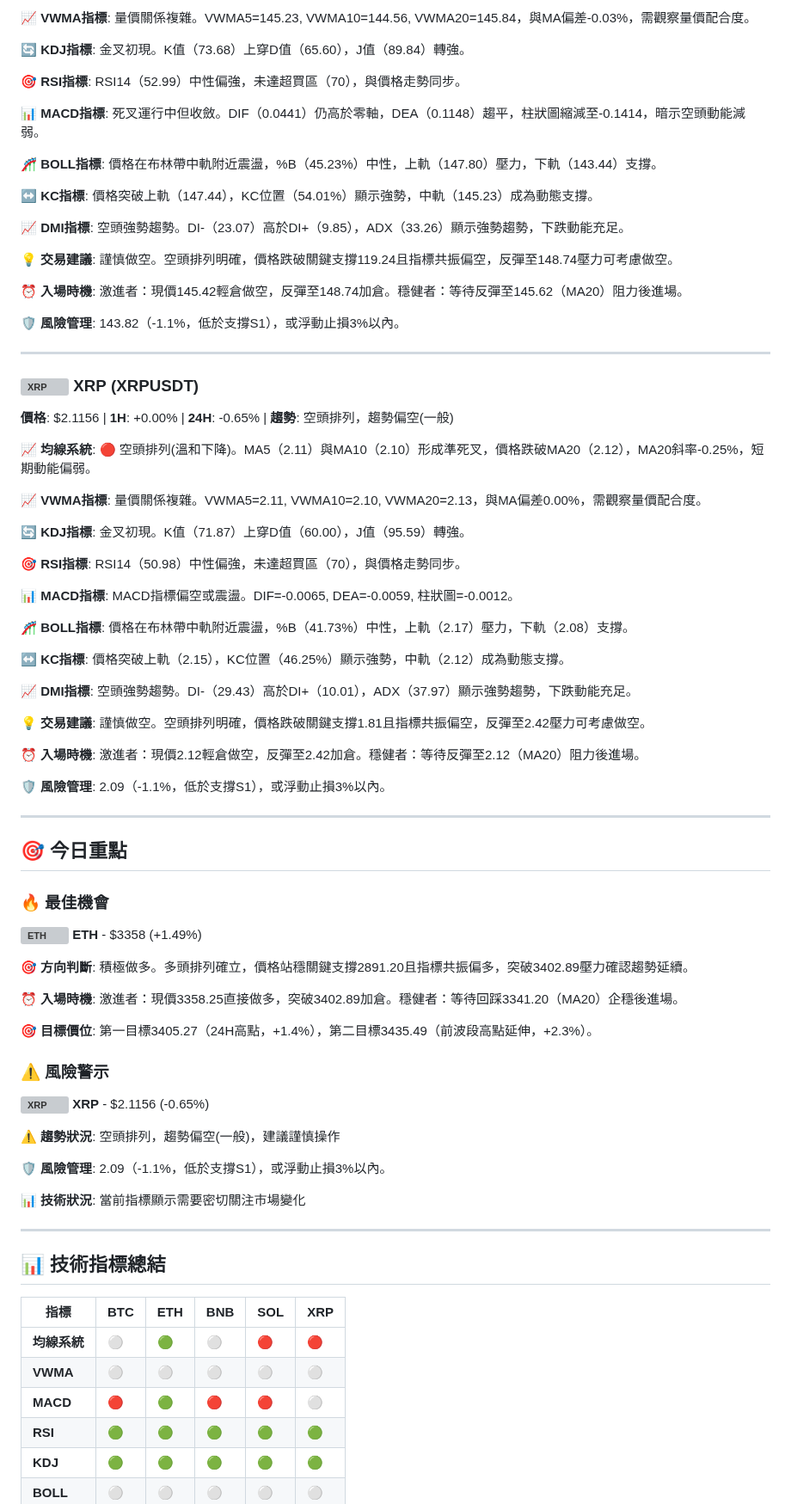
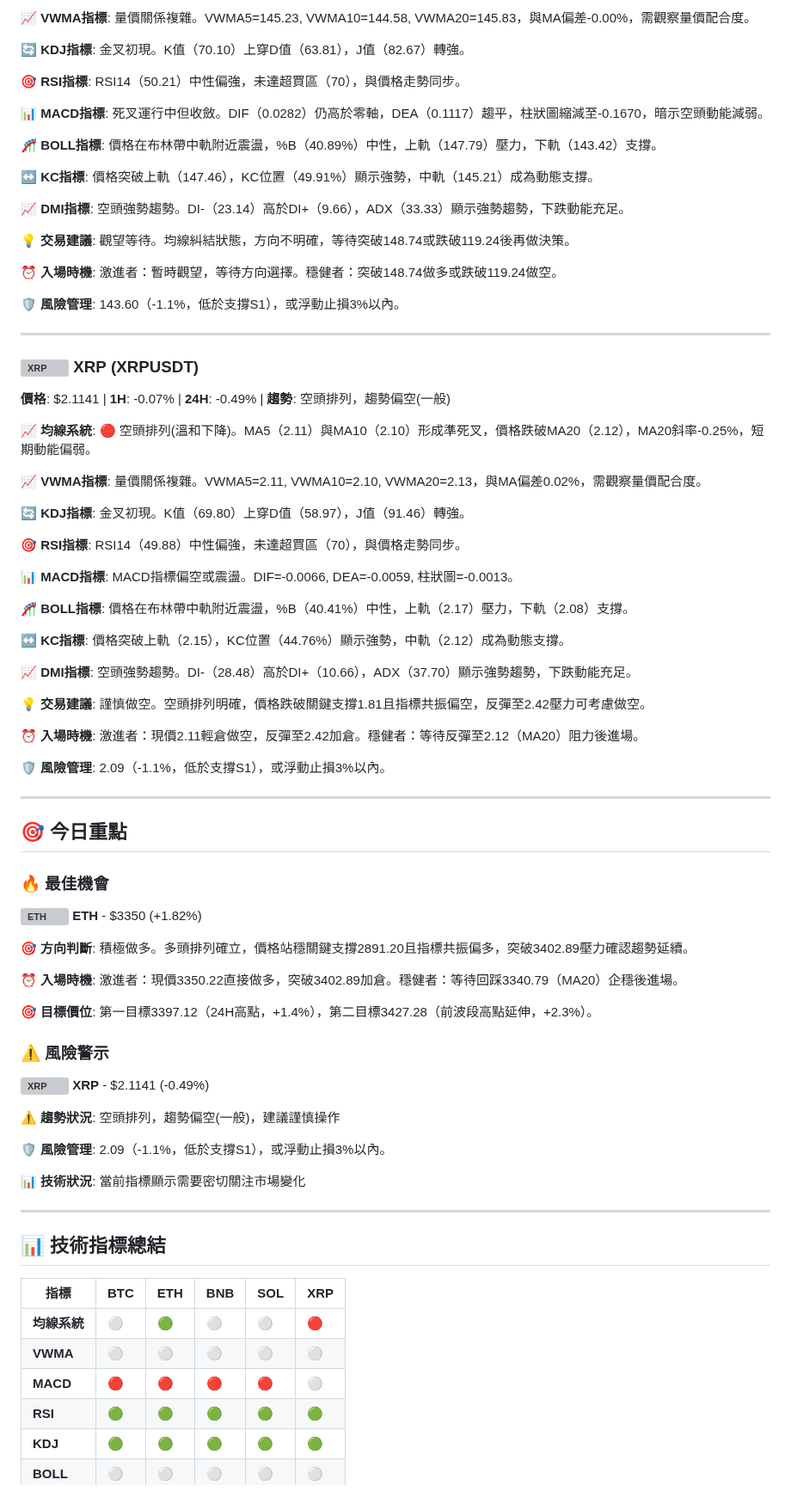
Before and after one commit to JacobHsu/py-binance-api, a Markdown page: README.md, the part around one of its changes. Shown at 86% size. GitHub-like rendering; grey boxes are pictures that could not be loaded.

```diff
--- a/README.md
+++ b/README.md
@@ -112,49 +112,49 @@
 
-**📈 VWMA指標**: 量價關係複雜。VWMA5=145.23, VWMA10=144.56, VWMA20=145.84，與MA偏差-0.03%，需觀察量價配合度。
+**📈 VWMA指標**: 量價關係複雜。VWMA5=145.23, VWMA10=144.58, VWMA20=145.83，與MA偏差-0.00%，需觀察量價配合度。
 
-**🔄 KDJ指標**: 金叉初現。K值（73.68）上穿D值（65.60），J值（89.84）轉強。
+**🔄 KDJ指標**: 金叉初現。K值（70.10）上穿D值（63.81），J值（82.67）轉強。
 
-**🎯 RSI指標**: RSI14（52.99）中性偏強，未達超買區（70），與價格走勢同步。
+**🎯 RSI指標**: RSI14（50.21）中性偏強，未達超買區（70），與價格走勢同步。
 
-**📊 MACD指標**: 死叉運行中但收斂。DIF（0.0441）仍高於零軸，DEA（0.1148）趨平，柱狀圖縮減至-0.1414，暗示空頭動能減弱。
+**📊 MACD指標**: 死叉運行中但收斂。DIF（0.0282）仍高於零軸，DEA（0.1117）趨平，柱狀圖縮減至-0.1670，暗示空頭動能減弱。
 
-**🎢 BOLL指標**: 價格在布林帶中軌附近震盪，%B（45.23%）中性，上軌（147.80）壓力，下軌（143.44）支撐。
+**🎢 BOLL指標**: 價格在布林帶中軌附近震盪，%B（40.89%）中性，上軌（147.79）壓力，下軌（143.42）支撐。
 
-**↔️ KC指標**: 價格突破上軌（147.44），KC位置（54.01%）顯示強勢，中軌（145.23）成為動態支撐。
+**↔️ KC指標**: 價格突破上軌（147.46），KC位置（49.91%）顯示強勢，中軌（145.21）成為動態支撐。
 
-**📈 DMI指標**: 空頭強勢趨勢。DI-（23.07）高於DI+（9.85），ADX（33.26）顯示強勢趨勢，下跌動能充足。
+**📈 DMI指標**: 空頭強勢趨勢。DI-（23.14）高於DI+（9.66），ADX（33.33）顯示強勢趨勢，下跌動能充足。
 
-**💡 交易建議**: 謹慎做空。空頭排列明確，價格跌破關鍵支撐119.24且指標共振偏空，反彈至148.74壓力可考慮做空。
+**💡 交易建議**: 觀望等待。均線糾結狀態，方向不明確，等待突破148.74或跌破119.24後再做決策。
 
-**⏰ 入場時機**: 激進者：現價145.42輕倉做空，反彈至148.74加倉。穩健者：等待反彈至145.62（MA20）阻力後進場。
+**⏰ 入場時機**: 激進者：暫時觀望，等待方向選擇。穩健者：突破148.74做多或跌破119.24做空。
 
-**🛡️ 風險管理**: 143.82（-1.1%，低於支撐S1），或浮動止損3%以內。
+**🛡️ 風險管理**: 143.60（-1.1%，低於支撐S1），或浮動止損3%以內。
 
 ---
 
 ### <img src="https://s3-symbol-logo.tradingview.com/crypto/XTVCXRP--big.svg" width="16" height="16" alt="XRP"> **XRP** (XRPUSDT)
 
-**價格**: $2.1156 | **1H**: +0.00% | **24H**: -0.65% | **趨勢**: 空頭排列，趨勢偏空(一般)
+**價格**: $2.1141 | **1H**: -0.07% | **24H**: -0.49% | **趨勢**: 空頭排列，趨勢偏空(一般)
 
 **📈 均線系統**: 🔴 空頭排列(溫和下降)。MA5（2.11）與MA10（2.10）形成準死叉，價格跌破MA20（2.12），MA20斜率-0.25%，短期動能偏弱。
 
-**📈 VWMA指標**: 量價關係複雜。VWMA5=2.11, VWMA10=2.10, VWMA20=2.13，與MA偏差0.00%，需觀察量價配合度。
+**📈 VWMA指標**: 量價關係複雜。VWMA5=2.11, VWMA10=2.10, VWMA20=2.13，與MA偏差0.02%，需觀察量價配合度。
 
-**🔄 KDJ指標**: 金叉初現。K值（71.87）上穿D值（60.00），J值（95.59）轉強。
+**🔄 KDJ指標**: 金叉初現。K值（69.80）上穿D值（58.97），J值（91.46）轉強。
 
-**🎯 RSI指標**: RSI14（50.98）中性偏強，未達超買區（70），與價格走勢同步。
+**🎯 RSI指標**: RSI14（49.88）中性偏強，未達超買區（70），與價格走勢同步。
 
-**📊 MACD指標**: MACD指標偏空或震盪。DIF=-0.0065, DEA=-0.0059, 柱狀圖=-0.0012。
+**📊 MACD指標**: MACD指標偏空或震盪。DIF=-0.0066, DEA=-0.0059, 柱狀圖=-0.0013。
 
-**🎢 BOLL指標**: 價格在布林帶中軌附近震盪，%B（41.73%）中性，上軌（2.17）壓力，下軌（2.08）支撐。
+**🎢 BOLL指標**: 價格在布林帶中軌附近震盪，%B（40.41%）中性，上軌（2.17）壓力，下軌（2.08）支撐。
 
-**↔️ KC指標**: 價格突破上軌（2.15），KC位置（46.25%）顯示強勢，中軌（2.12）成為動態支撐。
+**↔️ KC指標**: 價格突破上軌（2.15），KC位置（44.76%）顯示強勢，中軌（2.12）成為動態支撐。
 
-**📈 DMI指標**: 空頭強勢趨勢。DI-（29.43）高於DI+（10.01），ADX（37.97）顯示強勢趨勢，下跌動能充足。
+**📈 DMI指標**: 空頭強勢趨勢。DI-（28.48）高於DI+（10.66），ADX（37.70）顯示強勢趨勢，下跌動能充足。
 
 **💡 交易建議**: 謹慎做空。空頭排列明確，價格跌破關鍵支撐1.81且指標共振偏空，反彈至2.42壓力可考慮做空。
 
-**⏰ 入場時機**: 激進者：現價2.12輕倉做空，反彈至2.42加倉。穩健者：等待反彈至2.12（MA20）阻力後進場。
+**⏰ 入場時機**: 激進者：現價2.11輕倉做空，反彈至2.42加倉。穩健者：等待反彈至2.12（MA20）阻力後進場。
 
 **🛡️ 風險管理**: 2.09（-1.1%，低於支撐S1），或浮動止損3%以內。
 
@@ -163,16 +163,16 @@
 ## 🎯 今日重點
 
 ### 🔥 最佳機會
-**<img src="https://s3-symbol-logo.tradingview.com/crypto/XTVCETH--big.svg" width="16" height="16" alt="ETH"> **ETH**** - $3358 (+1.49%)
+**<img src="https://s3-symbol-logo.tradingview.com/crypto/XTVCETH--big.svg" width="16" height="16" alt="ETH"> **ETH**** - $3350 (+1.82%)
 
 **🎯 方向判斷**: 積極做多。多頭排列確立，價格站穩關鍵支撐2891.20且指標共振偏多，突破3402.89壓力確認趨勢延續。
 
-**⏰ 入場時機**: 激進者：現價3358.25直接做多，突破3402.89加倉。穩健者：等待回踩3341.20（MA20）企穩後進場。
+**⏰ 入場時機**: 激進者：現價3350.22直接做多，突破3402.89加倉。穩健者：等待回踩3340.79（MA20）企穩後進場。
 
-**🎯 目標價位**: 第一目標3405.27（24H高點，+1.4%），第二目標3435.49（前波段高點延伸，+2.3%）。
+**🎯 目標價位**: 第一目標3397.12（24H高點，+1.4%），第二目標3427.28（前波段高點延伸，+2.3%）。
 
 ### ⚠️ 風險警示
-**<img src="https://s3-symbol-logo.tradingview.com/crypto/XTVCXRP--big.svg" width="16" height="16" alt="XRP"> **XRP**** - $2.1156 (-0.65%)
+**<img src="https://s3-symbol-logo.tradingview.com/crypto/XTVCXRP--big.svg" width="16" height="16" alt="XRP"> **XRP**** - $2.1141 (-0.49%)
 
 **⚠️ 趨勢狀況**: 空頭排列，趨勢偏空(一般)，建議謹慎操作
 
@@ -186,9 +186,9 @@
 
 | 指標 | BTC | ETH | BNB | SOL | XRP |
 |------|-----|-----|-----|-----|-----|
-| **均線系統** | ⚪ | 🟢 | ⚪ | 🔴 | 🔴 |
+| **均線系統** | ⚪ | 🟢 | ⚪ | ⚪ | 🔴 |
 | **VWMA** | ⚪ | ⚪ | ⚪ | ⚪ | ⚪ |
-| **MACD** | 🔴 | 🟢 | 🔴 | 🔴 | ⚪ |
+| **MACD** | 🔴 | 🔴 | 🔴 | 🔴 | ⚪ |
 | **RSI** | 🟢 | 🟢 | 🟢 | 🟢 | 🟢 |
 | **KDJ** | 🟢 | 🟢 | 🟢 | 🟢 | 🟢 |
 | **BOLL** | ⚪ | ⚪ | ⚪ | ⚪ | ⚪ |
```
Also changed, not shown: other parts of README.md (+41 -41 lines).
